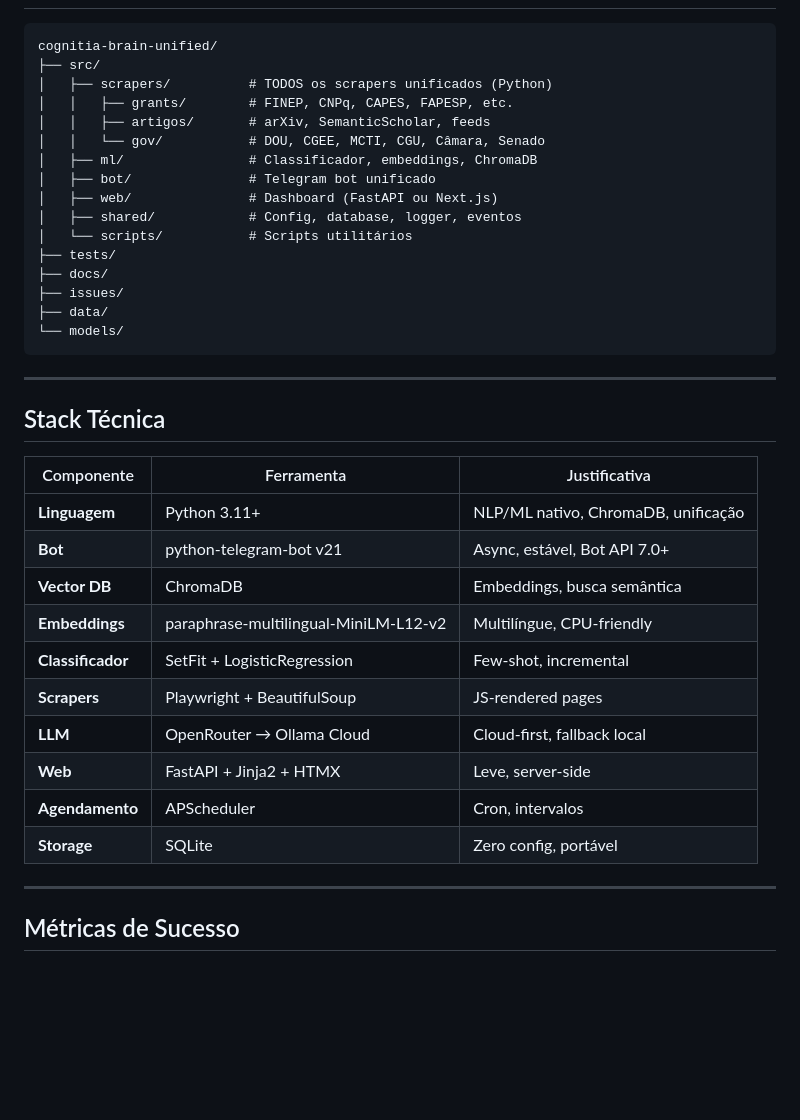
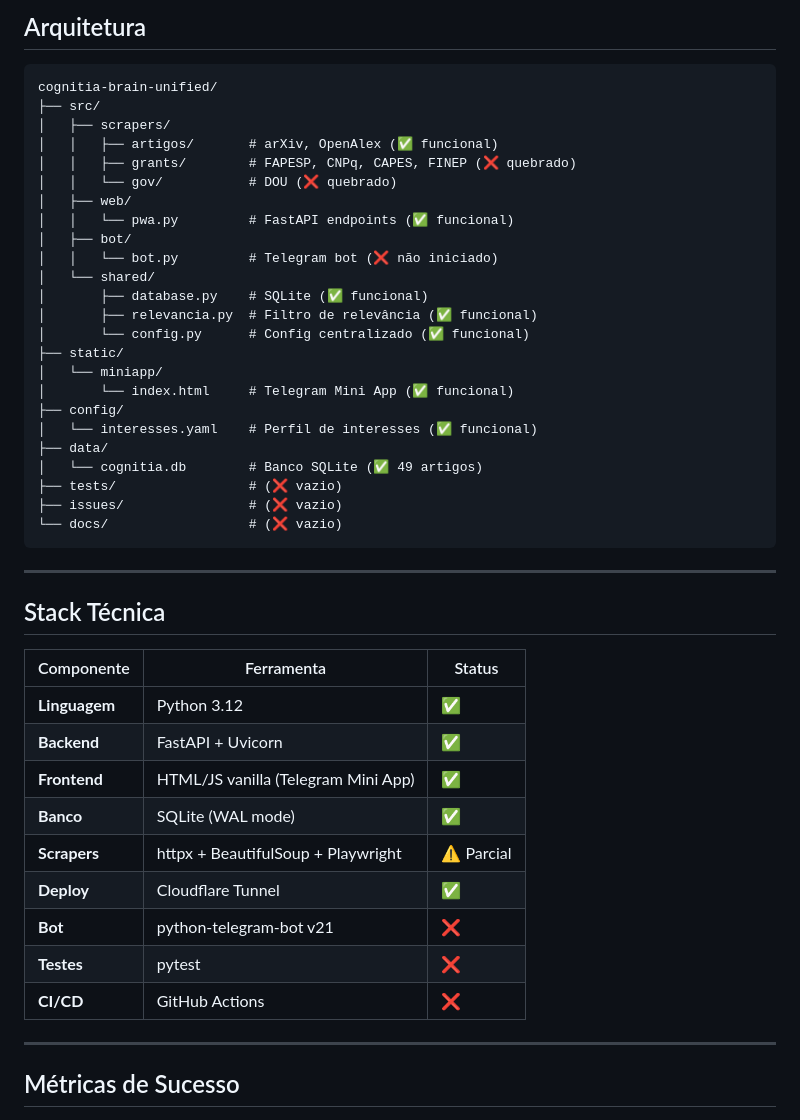
Before and after one commit to doutorprestes/cognitia-brain-unified, a Markdown page: ROADMAP.md, the part around one of its changes. Rendered like a GitHub page; blank space fills up the shorter version.

````diff
--- a/ROADMAP.md
+++ b/ROADMAP.md
@@ -88,39 +154,47 @@
+## Arquitetura
 
 ```
 cognitia-brain-unified/
 ├── src/
-│   ├── scrapers/          # TODOS os scrapers unificados (Python)
-│   │   ├── grants/        # FINEP, CNPq, CAPES, FAPESP, etc.
-│   │   ├── artigos/       # arXiv, SemanticScholar, feeds
-│   │   └── gov/           # DOU, CGEE, MCTI, CGU, Câmara, Senado
-│   ├── ml/                # Classificador, embeddings, ChromaDB
-│   ├── bot/               # Telegram bot unificado
-│   ├── web/               # Dashboard (FastAPI ou Next.js)
-│   ├── shared/            # Config, database, logger, eventos
-│   └── scripts/           # Scripts utilitários
-├── tests/
-├── docs/
-├── issues/
+│   ├── scrapers/
+│   │   ├── artigos/       # arXiv, OpenAlex (✅ funcional)
+│   │   ├── grants/        # FAPESP, CNPq, CAPES, FINEP (❌ quebrado)
+│   │   └── gov/           # DOU (❌ quebrado)
+│   ├── web/
+│   │   └── pwa.py         # FastAPI endpoints (✅ funcional)
+│   ├── bot/
+│   │   └── bot.py         # Telegram bot (❌ não iniciado)
+│   └── shared/
+│       ├── database.py    # SQLite (✅ funcional)
+│       ├── relevancia.py  # Filtro de relevância (✅ funcional)
+│       └── config.py      # Config centralizado (✅ funcional)
+├── static/
+│   └── miniapp/
+│       └── index.html     # Telegram Mini App (✅ funcional)
+├── config/
+│   └── interesses.yaml    # Perfil de interesses (✅ funcional)
 ├── data/
-└── models/
+│   └── cognitia.db        # Banco SQLite (✅ 49 artigos)
+├── tests/                 # (❌ vazio)
+├── issues/                # (❌ vazio)
+└── docs/                  # (❌ vazio)
 ```
 
 ---
 
 ## Stack Técnica
 
-| Componente | Ferramenta | Justificativa |
-|------------|------------|---------------|
-| **Linguagem** | Python 3.11+ | NLP/ML nativo, ChromaDB, unificação |
-| **Bot** | python-telegram-bot v21 | Async, estável, Bot API 7.0+ |
-| **Vector DB** | ChromaDB | Embeddings, busca semântica |
-| **Embeddings** | paraphrase-multilingual-MiniLM-L12-v2 | Multilíngue, CPU-friendly |
-| **Classificador** | SetFit + LogisticRegression | Few-shot, incremental |
-| **Scrapers** | Playwright + BeautifulSoup | JS-rendered pages |
-| **LLM** | OpenRouter → Ollama Cloud | Cloud-first, fallback local |
-| **Web** | FastAPI + Jinja2 + HTMX | Leve, server-side |
-| **Agendamento** | APScheduler | Cron, intervalos |
-| **Storage** | SQLite | Zero config, portável |
+| Componente | Ferramenta | Status |
+|------------|------------|--------|
+| **Linguagem** | Python 3.12 | ✅ |
+| **Backend** | FastAPI + Uvicorn | ✅ |
+| **Frontend** | HTML/JS vanilla (Telegram Mini App) | ✅ |
+| **Banco** | SQLite (WAL mode) | ✅ |
+| **Scrapers** | httpx + BeautifulSoup + Playwright | ⚠️ Parcial |
+| **Deploy** | Cloudflare Tunnel | ✅ |
+| **Bot** | python-telegram-bot v21 | ❌ |
+| **Testes** | pytest | ❌ |
+| **CI/CD** | GitHub Actions | ❌ |
 
 ---
 
````
Also changed, not shown: other parts of ROADMAP.md (+153 -111 lines).
